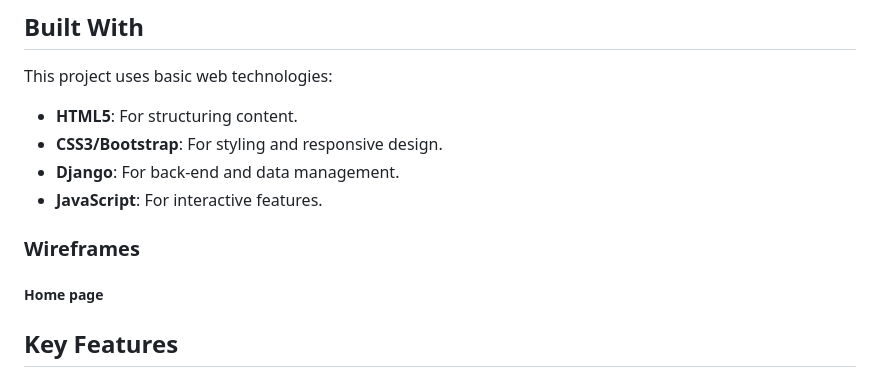
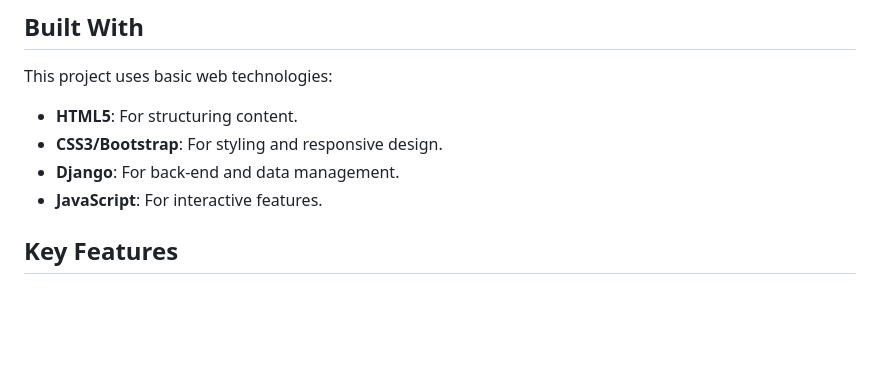
Before and after one commit to BadrAlioui/forthProject, a Markdown page: README.md, the part around the change. Drawn GitHub-style; blank space fills up the shorter version.

Commit message:
Deleted words in readme

```diff
--- a/README.md
+++ b/README.md
@@ -19,10 +19,6 @@ This project uses basic web technologies:
 -   **CSS3/Bootstrap**: For styling and responsive design.
 -   **Django**: For back-end and data management.
 -   **JavaScript**: For interactive features.
-
-### Wireframes
-
-##### Home page
 
 ## Key Features
 
```
